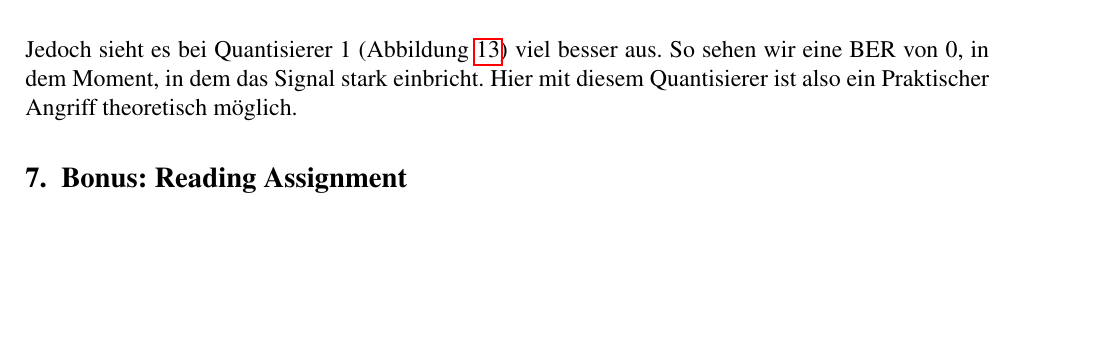
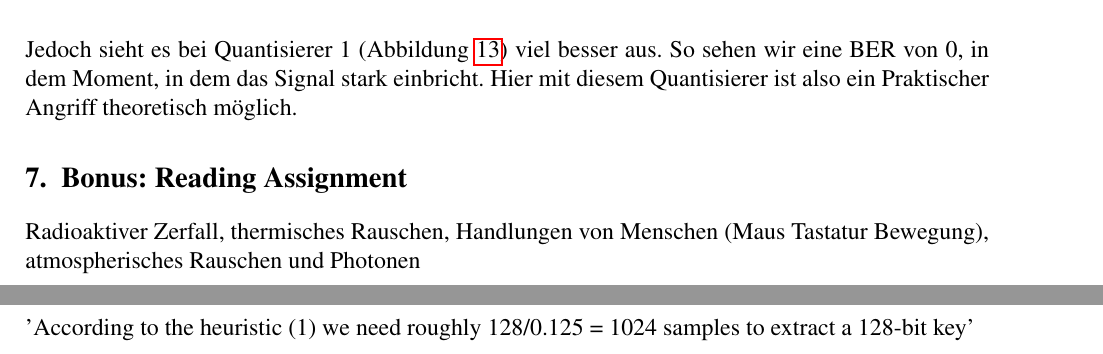
Before and after one commit to lillogen/wpls, a LaTeX document (Abgabe_4/wpls_4.tex): part of page 13 of 13 before the commit and two parts of pages 13 and 14 of 14 after it, the two joined at a grey line, cut so that both start at the same text, the shorter picture padded with empty space. Compiled offline with pdfLaTeX.

Commit message:
Assignment 4
langeweile

```diff
--- a/Abgabe_4/wpls_4.tex
+++ b/Abgabe_4/wpls_4.tex
@@ -346,4 +347,9 @@ Hier ergibt sich in Bezug auf Quantisierer 2 das gleiche Bild wie in dem vorheri
 \end{figure}
 Jedoch sieht es bei Quantisierer 1 (Abbildung \ref{fig:13}) viel besser aus. So sehen wir eine BER von 0, in dem Moment, in dem das Signal stark einbricht. Hier mit diesem Quantisierer ist also ein Praktischer Angriff theoretisch möglich.
 \section{Bonus: Reading Assignment}
+Radioaktiver Zerfall, thermisches Rauschen, Handlungen von Menschen (Maus Tastatur Bewegung), atmospherisches Rauschen und Photonen\\
+\\
+'According to the heuristic (1) we need roughly 128/0.125 = 1024
+samples to extract a 128-bit key'\\
+\\
 \end{document}
```
Also changed, not shown: Abgabe_4/wpls_4.tex (1 more changed lines).
